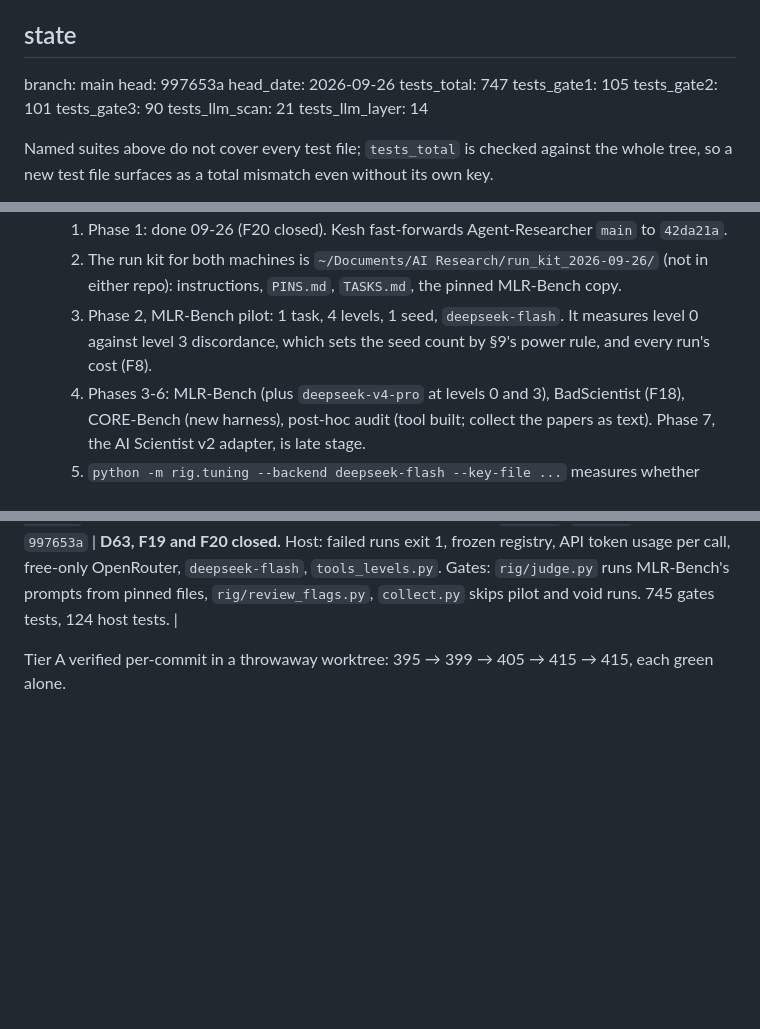
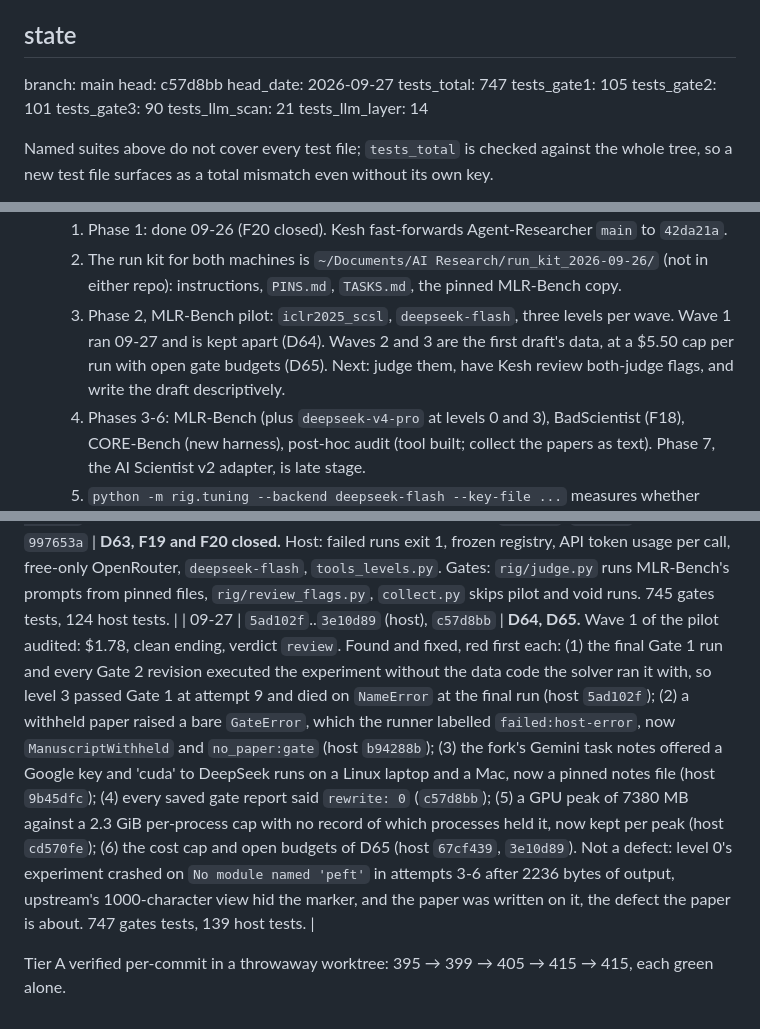
Before and after one commit to bananatruck/gates, a Markdown page: progress.md, 3 parts joined by grey strips. Rendered like a GitHub page; blank space fills up the shorter version.

Commit message:
Record D64 and D65 and the wave 1 audit in progress.md
D64: waves 2 and 3 of the MLR-Bench pilot are the first draft's data, run
as phase main into runs/; wave 1 stays in runs-pilot/ as its own set at
host 42da21a and gates c329252; PLAN.md section 9 is unchanged and the
draft reports the runs descriptively.

D65: each run stops at a $5.50 measured cost and every gate allows 10000
rewrites, superseding D62's "never capped" for runs launched with the cap.

The session row lists what the wave 1 audit found and the commit that fixes
each, and next steps item 5.3 now describes the pilot as it stands.

```diff
--- a/progress.md
+++ b/progress.md
@@ -15,8 +15,8 @@ otherwise would be the same overclaim as a green check that never ran. Update th
 
 <!-- STATE:BEGIN -->
 branch: main
-head: 997653a
-head_date: 2026-09-26
+head: c57d8bb
+head_date: 2026-09-27
 tests_total: 747
 tests_gate1: 105
 tests_gate2: 101
@@ -156,7 +156,7 @@ Tiers A and B run as one call (`run_gate2`). Tier C is `review_loop` in the adap
 5. The evaluation (F9, D60): `paper/PLAN.md` §5, phases 1-9. Nothing has run yet.
    1. Phase 1: done 09-26 (F20 closed). Kesh fast-forwards Agent-Researcher `main` to `42da21a`.
    2. The run kit for both machines is `~/Documents/AI Research/run_kit_2026-09-26/` (not in either repo): instructions, `PINS.md`, `TASKS.md`, the pinned MLR-Bench copy.
-   3. Phase 2, MLR-Bench pilot: 1 task, 4 levels, 1 seed, `deepseek-flash`. It measures level 0 against level 3 discordance, which sets the seed count by §9's power rule, and every run's cost (F8).
+   3. Phase 2, MLR-Bench pilot: `iclr2025_scsl`, `deepseek-flash`, three levels per wave. Wave 1 ran 09-27 and is kept apart (D64). Waves 2 and 3 are the first draft's data, at a $5.50 cap per run with open gate budgets (D65). Next: judge them, have Kesh review both-judge flags, and write the draft descriptively.
    4. Phases 3-6: MLR-Bench (plus `deepseek-v4-pro` at levels 0 and 3), BadScientist (F18), CORE-Bench (new harness), post-hoc audit (tool built; collect the papers as text). Phase 7, the AI Scientist v2 adapter, is late stage.
    5. `python -m rig.tuning --backend deepseek-flash --key-file ...` measures whether generated feedback converges faster than the template; result goes to the mechanism appendix.
    F5 closed: budgets reach the host through `--gate-budgets`.
@@ -302,5 +304,6 @@ Append-only. One line each: date, decision, where it is enforced.
 | 09-21 | `84c1d17` | **F5 and F2 closed**, red first each. F5: `parse_budgets` (9 cases), host flag and YAML pass-through (2). F2: `PlanField.model_authored`, WARN cap (2), `extract_plan_fields` and `plan_field_instructions` (7), host judge wiring (4). Guards broken and restored: the WARN cap, and the judge-is-not-the-model check. 694 tests (693 pass, 1 skipped); host 95 pass. Merged `--no-ff` at `aebb3a0` and pushed; host `6845375` pushed to `agent-researcher` `feat/gates-d42-connect`. |
 | 09-26 | `38046c9`..`8acc471` | **D61, D62.** Gates repo first, by Kesh's call. Lint: ruff F/B/SIM/UP/RET clean outside the signed package, in CI (`38046c9`, `e6511ab`). `CHAIN_LINKS` drives `_chain`, Gate 3 claim chains and `claims.json` (`297ffcd`; pushed with STATE stale, fixed in `d15bc96`, and every commit since goes through lint and the full suite first). One level-0 view, harness `SCHEMA_VERSION` pinned, no home paths (`a16ae8c`). `rig/stats.py` and §9 significance (`3f2cb63`). D61 offline suite (`a261496`). `# limit:` tag (`e2c5f86`). Live-tool CLIs and `--key-file` (`6d62171`). `rig/posthoc_audit.py` (`1cfb054`). `paper/collect.py` and `costs.csv` (`b7fa985`). D62 in `paper/PLAN.md` §7 (`06e2523`). README with figure 8 and a checked test table (`822e4dc`). `docs/PLAN.md` build order (`d8c90a1`). Unslop of plan, glossary, rules, skills (`152cbb0`), Gate 1 docs, research docs, reports index, draft (`8acc471`). Merged branches deleted locally and on GitHub; `feature/verification-layer` and `backup/local-main-f1b9fe2` kept by choice. 733 tests. Host untouched: F20. |
 | 09-26 | `c5f2228`..`42da21a` (host), `997653a` | **D63, F19 and F20 closed.** Host: failed runs exit 1, frozen registry, API token usage per call, free-only OpenRouter, `deepseek-flash`, `tools_levels.py`. Gates: `rig/judge.py` runs MLR-Bench's prompts from pinned files, `rig/review_flags.py`, `collect.py` skips pilot and void runs. 745 gates tests, 124 host tests. |
+| 09-27 | `5ad102f`..`3e10d89` (host), `c57d8bb` | **D64, D65.** Wave 1 of the pilot audited: $1.78, clean ending, verdict `review`. Found and fixed, red first each: (1) the final Gate 1 run and every Gate 2 revision executed the experiment without the data code the solver ran it with, so level 3 passed Gate 1 at attempt 9 and died on `NameError` at the final run (host `5ad102f`); (2) a withheld paper raised a bare `GateError`, which the runner labelled `failed:host-error`, now `ManuscriptWithheld` and `no_paper:gate` (host `b94288b`); (3) the fork's Gemini task notes offered a Google key and 'cuda' to DeepSeek runs on a Linux laptop and a Mac, now a pinned notes file (host `9b45dfc`); (4) every saved gate report said `rewrite: 0` (`c57d8bb`); (5) a GPU peak of 7380 MB against a 2.3 GiB per-process cap with no record of which processes held it, now kept per peak (host `cd570fe`); (6) the cost cap and open budgets of D65 (host `67cf439`, `3e10d89`). Not a defect: level 0's experiment crashed on `No module named 'peft'` in attempts 3-6 after 2236 bytes of output, upstream's 1000-character view hid the marker, and the paper was written on it, the defect the paper is about. 747 gates tests, 139 host tests. |
 
 Tier A verified per-commit in a throwaway worktree: 395 → 399 → 405 → 415 → 415, each green alone.
```
Also changed, not shown: other parts of progress.md (+2 -0 lines).
